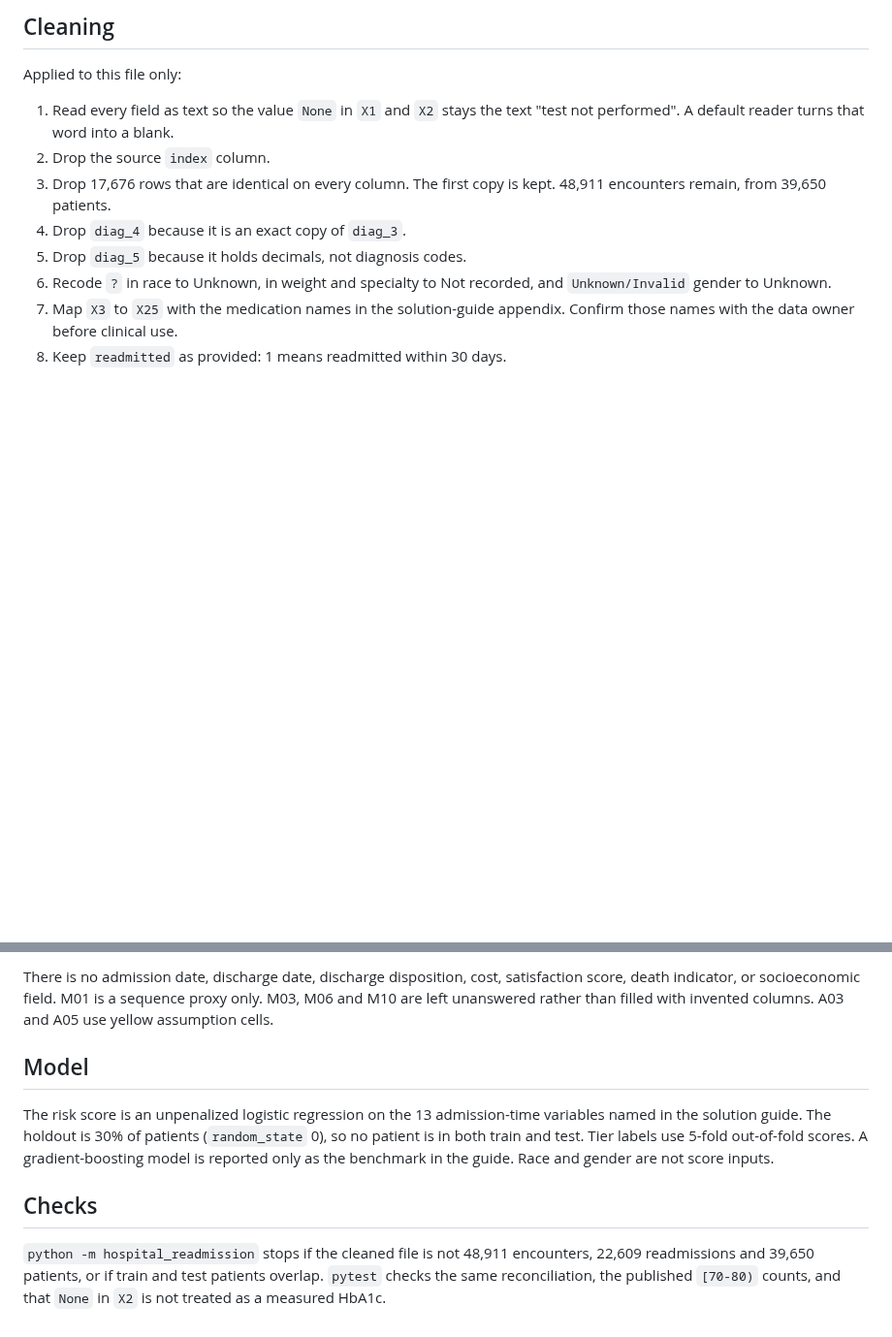
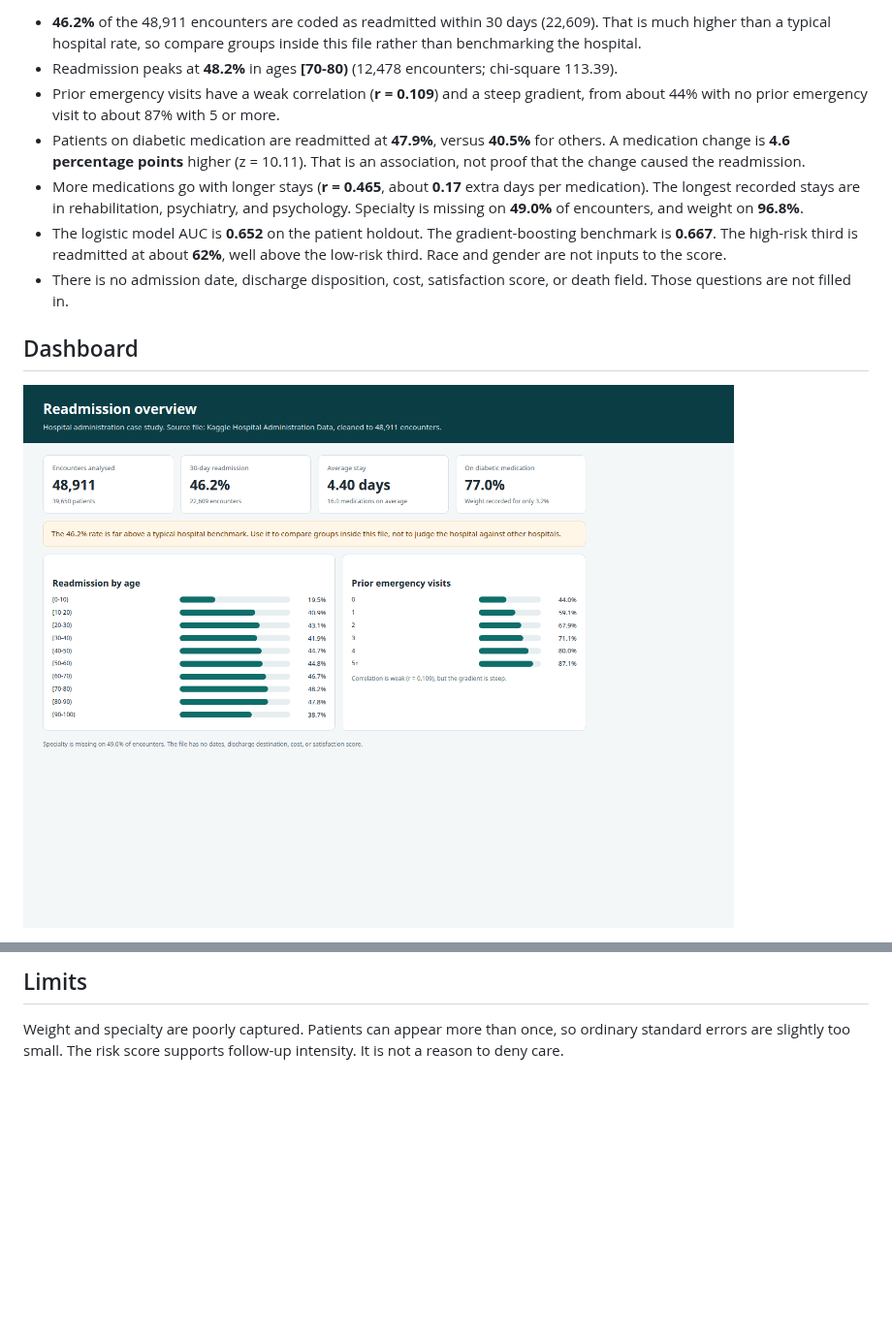
Before and after one commit to bhattchintan8540-cmd/hospital-readmission, a Markdown page: README.md, 2 parts joined by grey strips. Shown at 97% size. Rendered like a GitHub page; pictures changed too: dashboard/screenshots/01_overview.png (added); blank space fills up the shorter version.

```diff
--- a/README.md
+++ b/README.md
@@ -23,14 +63,13 @@ The CSV is saved at `data/Hospital_Administration_Database.csv` after the first
 
-## Cleaning
+- **46.2%** of the 48,911 encounters are coded as readmitted within 30 days (22,609). That is much higher than a typical hospital rate, so compare groups inside this file rather than benchmarking the hospital.
+- Readmission peaks at **48.2%** in ages **[70-80)** (12,478 encounters; chi-square 113.39).
+- Prior emergency visits have a weak correlation (**r = 0.109**) and a steep gradient, from about 44% with no prior emergency visit to about 87% with 5 or more.
+- Patients on diabetic medication are readmitted at **47.9%**, versus **40.5%** for others. A medication change is **4.6 percentage points** higher (z = 10.11). That is an association, not proof that the change caused the readmission.
+- More medications go with longer stays (**r = 0.465**, about **0.17** extra days per medication). The longest recorded stays are in rehabilitation, psychiatry, and psychology. Specialty is missing on **49.0%** of encounters, and weight on **96.8%**.
+- The logistic model AUC is **0.652** on the patient holdout. The gradient-boosting benchmark is **0.667**. The high-risk third is readmitted at about **62%**, well above the low-risk third. Race and gender are not inputs to the score.
+- There is no admission date, discharge disposition, cost, satisfaction score, or death field. Those questions are not filled in.
 
-Applied to this file only:
+## Dashboard
 
-1. Read every field as text so the value `None` in `X1` and `X2` stays the text "test not performed". A default reader turns that word into a blank.
-2. Drop the source `index` column.
-3. Drop 17,676 rows that are identical on every column. The first copy is kept. 48,911 encounters remain, from 39,650 patients.
-4. Drop `diag_4` because it is an exact copy of `diag_3`.
-5. Drop `diag_5` because it holds decimals, not diagnosis codes.
-6. Recode `?` in race to Unknown, in weight and specialty to Not recorded, and `Unknown/Invalid` gender to Unknown.
-7. Map `X3` to `X25` with the medication names in the solution-guide appendix. Confirm those names with the data owner before clinical use.
-8. Keep `readmitted` as provided: 1 means readmitted within 30 days.
+![Readmission overview](dashboard/screenshots/01_overview.png)
 
@@ -38,10 +77,4 @@ Applied to this file only:
 
-There is no admission date, discharge date, discharge disposition, cost, satisfaction score, death indicator, or socioeconomic field. M01 is a sequence proxy only. M03, M06 and M10 are left unanswered rather than filled with invented columns. A03 and A05 use yellow assumption cells.
+## Limits
 
-## Model
-
-The risk score is an unpenalized logistic regression on the 13 admission-time variables named in the solution guide. The holdout is 30% of patients (`random_state` 0), so no patient is in both train and test. Tier labels use 5-fold out-of-fold scores. A gradient-boosting model is reported only as the benchmark in the guide. Race and gender are not score inputs.
-
-## Checks
-
-`python -m hospital_readmission` stops if the cleaned file is not 48,911 encounters, 22,609 readmissions and 39,650 patients, or if train and test patients overlap. `pytest` checks the same reconciliation, the published `[70-80)` counts, and that `None` in `X2` is not treated as a measured HbA1c.
+Weight and specialty are poorly captured. Patients can appear more than once, so ordinary standard errors are slightly too small. The risk score supports follow-up intensity. It is not a reason to deny care.
```
Also changed, not shown: other parts of README.md (+49 -9 lines), 7 other files.
